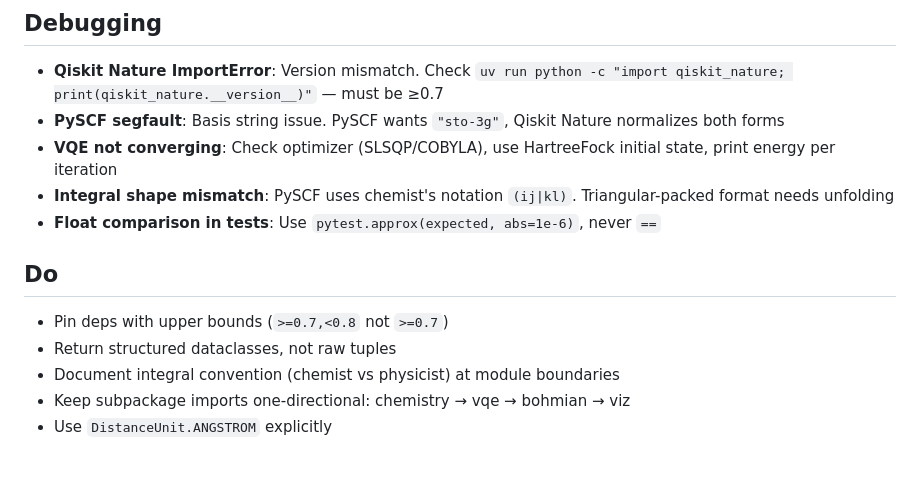
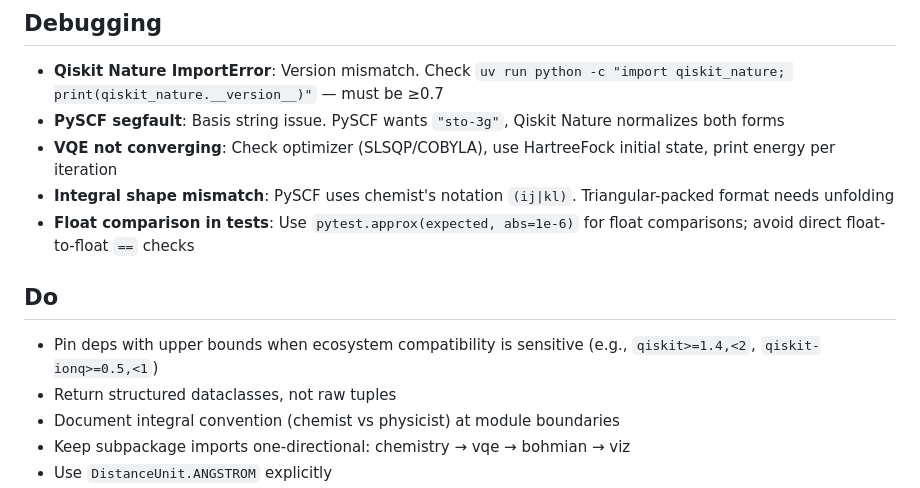
Before and after one commit to qorbital-lab/qorbital, a Markdown page: AGENTS.md, the part around the change. GitHub-like rendering; blank space fills up the shorter version.

Commit message:
Apply suggestions from code review
Co-authored-by: Copilot Autofix powered by AI <175728472+Copilot@users.noreply.github.com>

```diff
--- a/AGENTS.md
+++ b/AGENTS.md
@@ -54,11 +54,11 @@ Docs: https://qiskit-community.github.io/qiskit-nature/tutorials/01_electronic_s
 - **PySCF segfault**: Basis string issue. PySCF wants `"sto-3g"`, Qiskit Nature normalizes both forms
 - **VQE not converging**: Check optimizer (SLSQP/COBYLA), use HartreeFock initial state, print energy per iteration
 - **Integral shape mismatch**: PySCF uses chemist's notation `(ij|kl)`. Triangular-packed format needs unfolding
-- **Float comparison in tests**: Use `pytest.approx(expected, abs=1e-6)`, never `==`
+- **Float comparison in tests**: Use `pytest.approx(expected, abs=1e-6)` for float comparisons; avoid direct float-to-float `==` checks
 
 ## Do
 
-- Pin deps with upper bounds (`>=0.7,<0.8` not `>=0.7`)
+- Pin deps with upper bounds when ecosystem compatibility is sensitive (e.g., `qiskit>=1.4,<2`, `qiskit-ionq>=0.5,<1`)
 - Return structured dataclasses, not raw tuples
 - Document integral convention (chemist vs physicist) at module boundaries
 - Keep subpackage imports one-directional: chemistry → vqe → bohmian → viz
```
